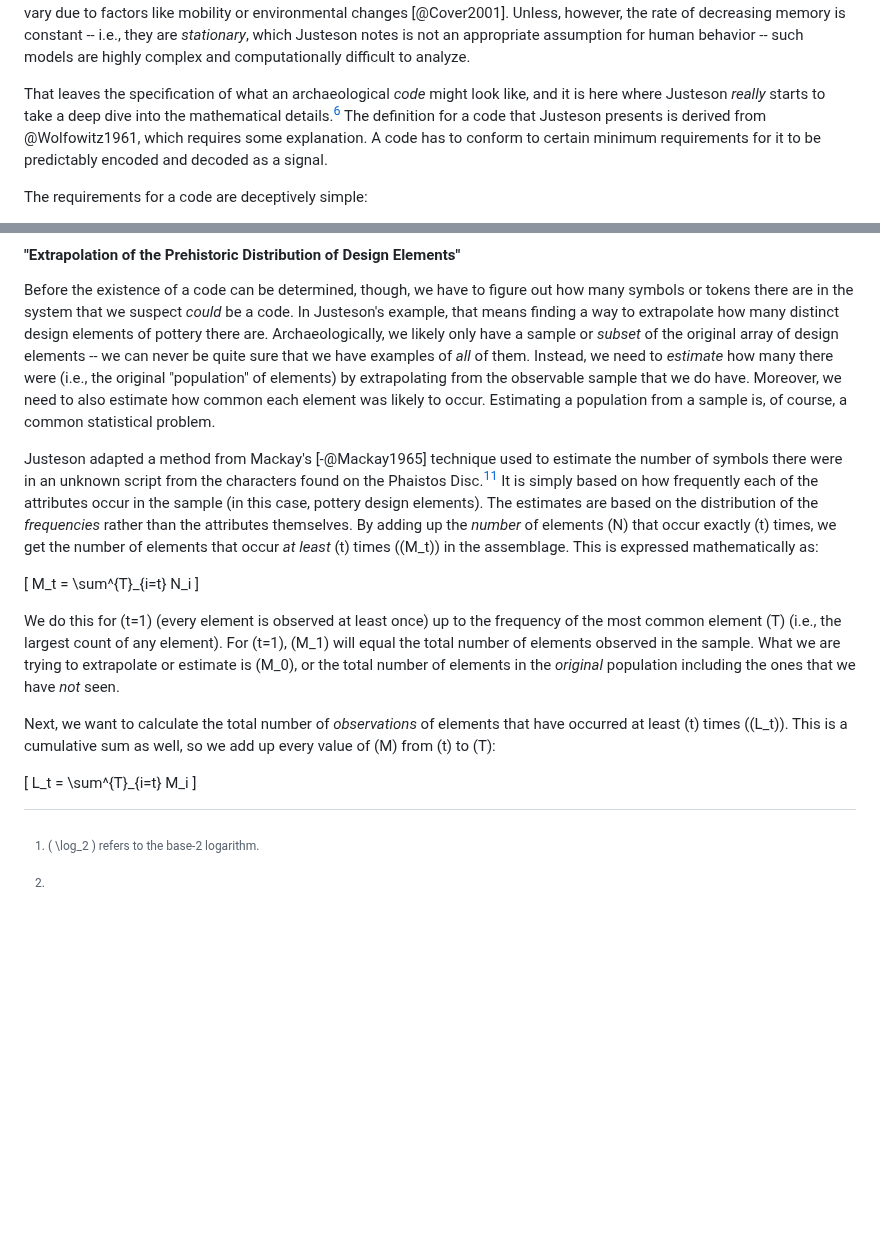
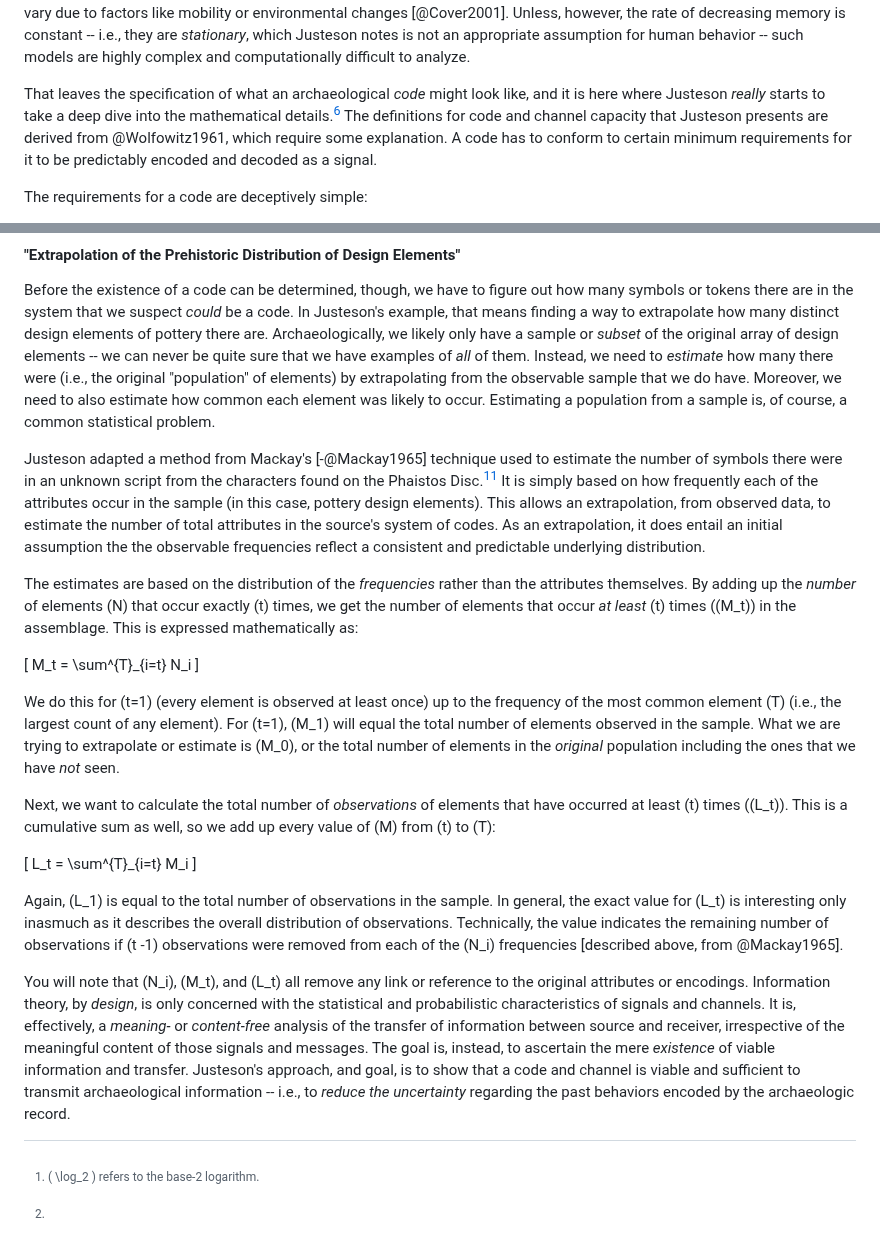
Before and after one commit to archaeojsc/SAA_2023_Limits_Arch_Inference, a Markdown page: SAA_2023_Limits_Arch_Inference.md, 2 parts joined by grey strips. Drawn GitHub-style; blank space fills up the shorter version.

```diff
--- a/SAA_2023_Limits_Arch_Inference.md
+++ b/SAA_2023_Limits_Arch_Inference.md
@@ -187,7 +187,7 @@ The memory of a discrete archaeological channel therefore requires a bit more co
 
 Instead, he suggests, the more appropriate channel type would be a discrete *decreasing-memory* channel, in which prior events have less influence over time. Channels with decreasing memory are often analyzed through the lens of *ergodic processes* and *Markov models*, which help in quantifying the rate at which the influence of the past diminishes. These models would be beneficial in applications where the channel environment evolves slowly over time, where the channel state may vary due to factors like mobility or environmental changes [@Cover2001]. Unless, however, the rate of decreasing memory is constant -- i.e., they are *stationary*, which Justeson notes is not an appropriate assumption for human behavior -- such models are highly complex and computationally difficult to analyze.
 
-That leaves the specification of what an archaeological *code* might look like, and it is here where Justeson *really* starts to take a deep dive into the mathematical details.[^fn06] The definition for a code that Justeson presents is derived from @Wolfowitz1961, which requires some explanation. A code has to conform to certain minimum requirements for it to be predictably encoded and decoded as a signal.
+That leaves the specification of what an archaeological *code* might look like, and it is here where Justeson *really* starts to take a deep dive into the mathematical details.[^fn06] The definitions for code and channel capacity that Justeson presents are derived from @Wolfowitz1961, which require some explanation. A code has to conform to certain minimum requirements for it to be predictably encoded and decoded as a signal.
 
 [^fn06]: This is also the point, we expect, that many people (including this chapter's authors) might originally have had some difficulty in following the logic of the article. It requires a certain level of comfort with mathematical and set notation, some basic understanding of set theory, background in statistical and graphical analysis, and a general familiarity with rhetorical style of how mathematical models and proofs are presented. John himself had been a dual-major in anthropology and probability theory as an undergraduate at U.C. Berkeley, so was already well-versed in the "language" so to speak.
 
@@ -260,7 +260,9 @@ If the theory holds, then analysis of the design elements should show that they
 
 Before the existence of a code can be determined, though, we have to figure out how many symbols or tokens there are in the system that we suspect *could* be a code. In Justeson's example, that means finding a way to extrapolate how many distinct design elements of pottery there are. Archaeologically, we likely only have a sample or *subset* of the original array of design elements -- we can never be quite sure that we have examples of *all* of them. Instead, we need to *estimate* how many there were (i.e., the original "population" of elements) by extrapolating from the observable sample that we do have. Moreover, we need to also estimate how common each element was likely to occur. Estimating a population from a sample is, of course, a common statistical problem.
 
-Justeson adapted a method from Mackay's [-@Mackay1965] technique used to estimate the number of symbols there were in an unknown script from the characters found on the Phaistos Disc.[^fn11] It is simply based on how frequently each of the attributes occur in the sample (in this case, pottery design elements). The estimates are based on the distribution of the *frequencies* rather than the attributes themselves. By adding up the *number* of elements \(N\) that occur exactly \(t\) times, we get the number of elements that occur *at least* \(t\) times (\(M_t\)) in the assemblage. This is expressed mathematically as:
+Justeson adapted a method from Mackay's [-@Mackay1965] technique used to estimate the number of symbols there were in an unknown script from the characters found on the Phaistos Disc.[^fn11] It is simply based on how frequently each of the attributes occur in the sample (in this case, pottery design elements). This allows an extrapolation, from observed data, to estimate the number of total attributes in the source's system of codes. As an extrapolation, it does entail an initial assumption the the observable frequencies reflect a consistent and predictable underlying distribution.
+
+The estimates are based on the distribution of the *frequencies* rather than the attributes themselves. By adding up the *number* of elements \(N\) that occur exactly \(t\) times, we get the number of elements that occur *at least* \(t\) times (\(M_t\)) in the assemblage. This is expressed mathematically as:
 
 [^fn11]: This technique is simple to implement and provides quick and reasonably accurate estimates. The reason, statistically, is that it leverages a common (though not fully understood) attribute of rank-frequency distributions that they tend to follow an exponential or power law distribution -- e.g., Zipf's law or a Pareto distribution. Basically, if you made 100 observations of 20 attributes, all 20 would occur at least once but very few would be likely to occur all 100 times. There are more robust and accurate methods of estimating these sorts of distributions available now, but the basic principle still holds true -- if events or attributes are not random, their frequency of occurrence will decay exponentially.
 
@@ -276,6 +278,9 @@ Next, we want to calculate the total number of *observations* of elements that h
     L_t = \sum^{T}_{i=t} M_i
 \]
 
+Again, \(L_1\) is equal to the total number of observations in the sample. In general, the exact value for \(L_t\) is interesting only inasmuch as it describes the overall distribution of observations. Technically, the value indicates the remaining number of observations if \(t -1\) observations were removed from each of the \(N_i\) frequencies [described above, from @Mackay1965].
+
+You will note that \(N_i\), \(M_t\), and \(L_t\) all remove any link or reference to the original attributes or encodings. Information theory, by *design*, is only concerned with the statistical and probabilistic  characteristics of signals and channels. It is, effectively, a *meaning-* or *content-free* analysis of the transfer of information between source and receiver, irrespective of the meaningful content of those signals and messages. The goal is, instead, to ascertain the mere *existence* of viable information and transfer. Justeson's approach, and goal, is to show that a code and channel is viable and sufficient to transmit archaeological information -- i.e., to *reduce the uncertainty* regarding the past behaviors encoded by the archaeologic record.
 
 
 <!-- ## Applications
```
